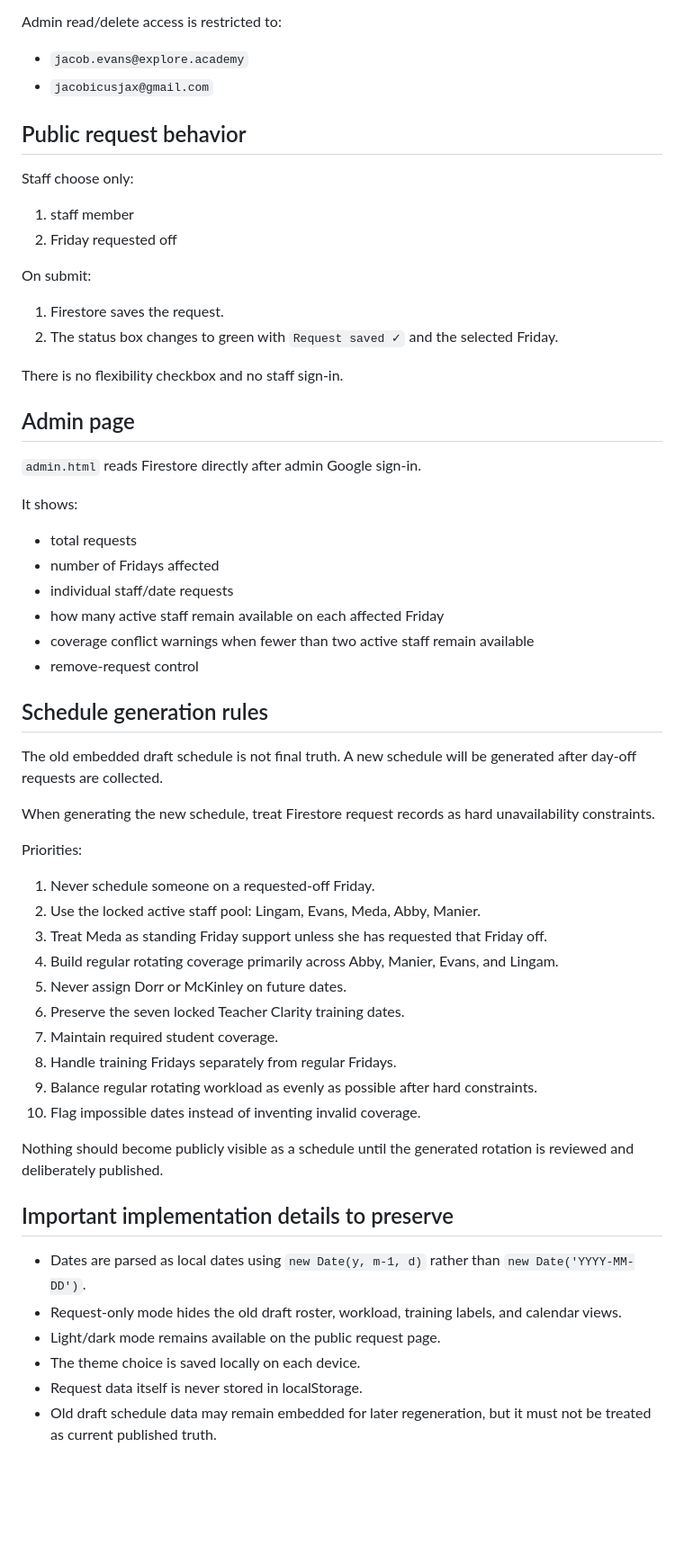
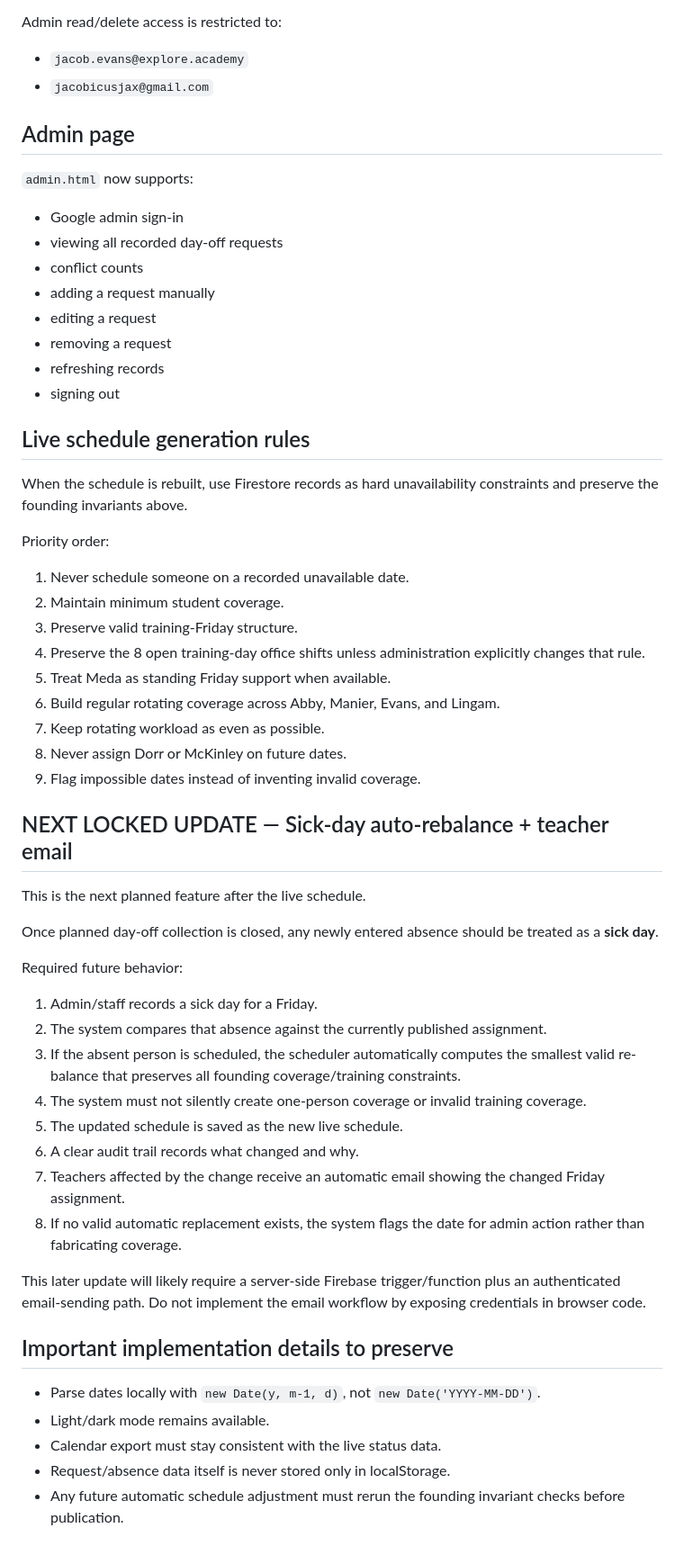
Before and after one commit to jacobevans-cell/jacobevans-cell-Friday-Rotation-Board, a Markdown page: HANDOFF.md, the part around one of its changes. Shown at 90% size. Drawn GitHub-style; blank space fills up the shorter version.

Commit message:
Lock live schedule and next sick-day automation update

```diff
--- a/HANDOFF.md
+++ b/HANDOFF.md
@@ -119,59 +94,58 @@ Admin read/delete access is restricted to:
 - `jacob.evans@explore.academy`
 - `jacobicusjax@gmail.com`
 
-## Public request behavior
-
-Staff choose only:
-
-1. staff member
-2. Friday requested off
-
-On submit:
-
-1. Firestore saves the request.
-2. The status box changes to green with `Request saved ✓` and the selected Friday.
-
-There is no flexibility checkbox and no staff sign-in.
-
 ## Admin page
 
-`admin.html` reads Firestore directly after admin Google sign-in.
+`admin.html` now supports:
 
-It shows:
+- Google admin sign-in
+- viewing all recorded day-off requests
+- conflict counts
+- adding a request manually
+- editing a request
+- removing a request
+- refreshing records
+- signing out
 
-- total requests
-- number of Fridays affected
-- individual staff/date requests
-- how many active staff remain available on each affected Friday
-- coverage conflict warnings when fewer than two active staff remain available
-- remove-request control
+## Live schedule generation rules
 
-## Schedule generation rules
+When the schedule is rebuilt, use Firestore records as hard unavailability constraints and preserve the founding invariants above.
 
-The old embedded draft schedule is not final truth. A new schedule will be generated after day-off requests are collected.
+Priority order:
 
-When generating the new schedule, treat Firestore request records as hard unavailability constraints.
+1. Never schedule someone on a recorded unavailable date.
+2. Maintain minimum student coverage.
+3. Preserve valid training-Friday structure.
+4. Preserve the 8 open training-day office shifts unless administration explicitly changes that rule.
+5. Treat Meda as standing Friday support when available.
+6. Build regular rotating coverage across Abby, Manier, Evans, and Lingam.
+7. Keep rotating workload as even as possible.
+8. Never assign Dorr or McKinley on future dates.
+9. Flag impossible dates instead of inventing invalid coverage.
 
-Priorities:
+## NEXT LOCKED UPDATE — Sick-day auto-rebalance + teacher email
 
-1. Never schedule someone on a requested-off Friday.
-2. Use the locked active staff pool: Lingam, Evans, Meda, Abby, Manier.
-3. Treat Meda as standing Friday support unless she has requested that Friday off.
-4. Build regular rotating coverage primarily across Abby, Manier, Evans, and Lingam.
-5. Never assign Dorr or McKinley on future dates.
-6. Preserve the seven locked Teacher Clarity training dates.
-7. Maintain required student coverage.
-8. Handle training Fridays separately from regular Fridays.
-9. Balance regular rotating workload as evenly as possible after hard constraints.
-10. Flag impossible dates instead of inventing invalid coverage.
+This is the next planned feature after the live schedule.
 
-Nothing should become publicly visible as a schedule until the generated rotation is reviewed and deliberately published.
+Once planned day-off collection is closed, any newly entered absence should be treated as a **sick day**.
+
+Required future behavior:
+
+1. Admin/staff records a sick day for a Friday.
+2. The system compares that absence against the currently published assignment.
+3. If the absent person is scheduled, the scheduler automatically computes the smallest valid re-balance that preserves all founding coverage/training constraints.
+4. The system must not silently create one-person coverage or invalid training coverage.
+5. The updated schedule is saved as the new live schedule.
+6. A clear audit trail records what changed and why.
+7. Teachers affected by the change receive an automatic email showing the changed Friday assignment.
+8. If no valid automatic replacement exists, the system flags the date for admin action rather than fabricating coverage.
+
+This later update will likely require a server-side Firebase trigger/function plus an authenticated email-sending path. Do not implement the email workflow by exposing credentials in browser code.
 
 ## Important implementation details to preserve
 
-- Dates are parsed as local dates using `new Date(y, m-1, d)` rather than `new Date('YYYY-MM-DD')`.
-- Request-only mode hides the old draft roster, workload, training labels, and calendar views.
-- Light/dark mode remains available on the public request page.
-- The theme choice is saved locally on each device.
-- Request data itself is never stored in localStorage.
-- Old draft schedule data may remain embedded for later regeneration, but it must not be treated as current published truth.
+- Parse dates locally with `new Date(y, m-1, d)`, not `new Date('YYYY-MM-DD')`.
+- Light/dark mode remains available.
+- Calendar export must stay consistent with the live status data.
+- Request/absence data itself is never stored only in localStorage.
+- Any future automatic schedule adjustment must rerun the founding invariant checks before publication.
```
Also changed, not shown: other parts of HANDOFF.md (+33 -58 lines).
